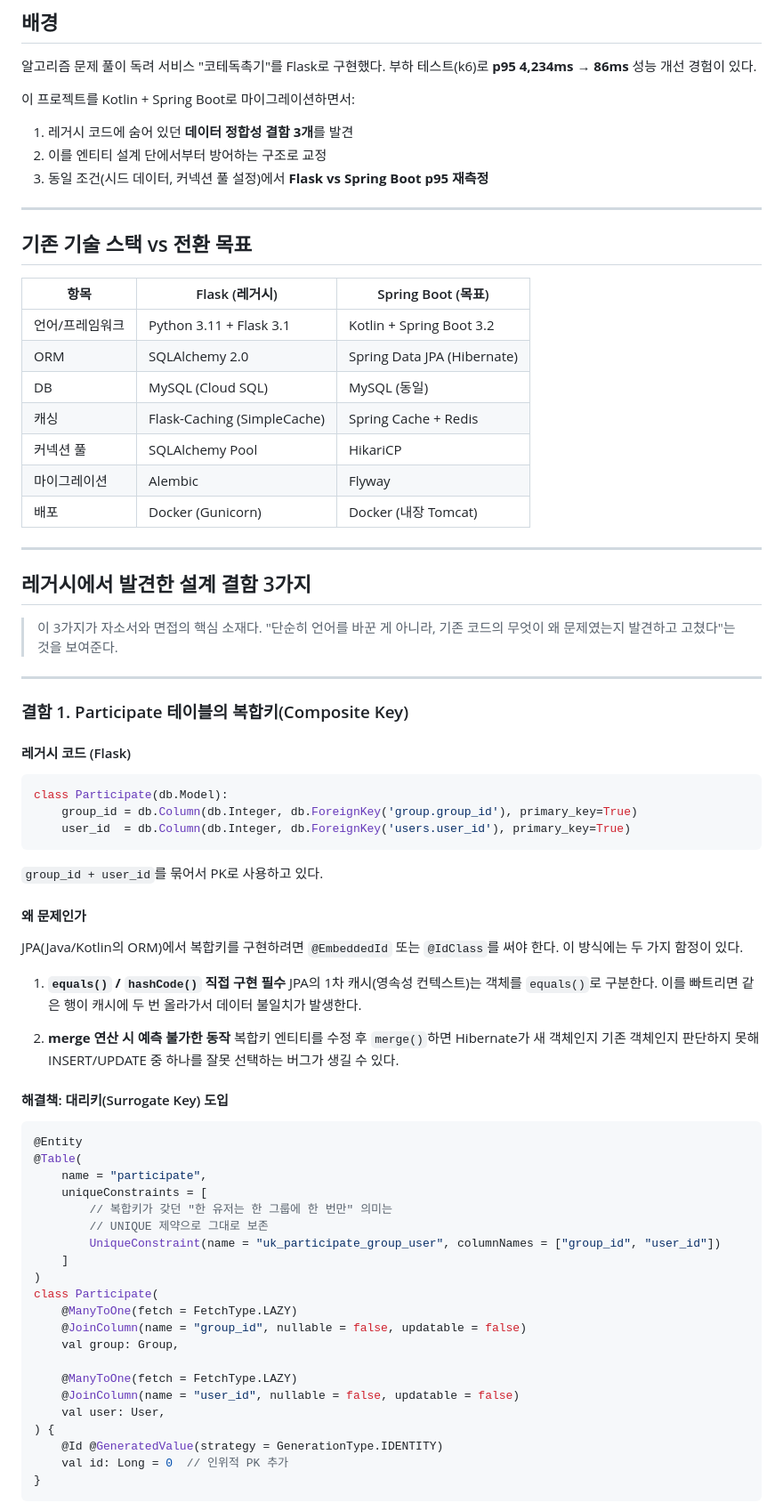
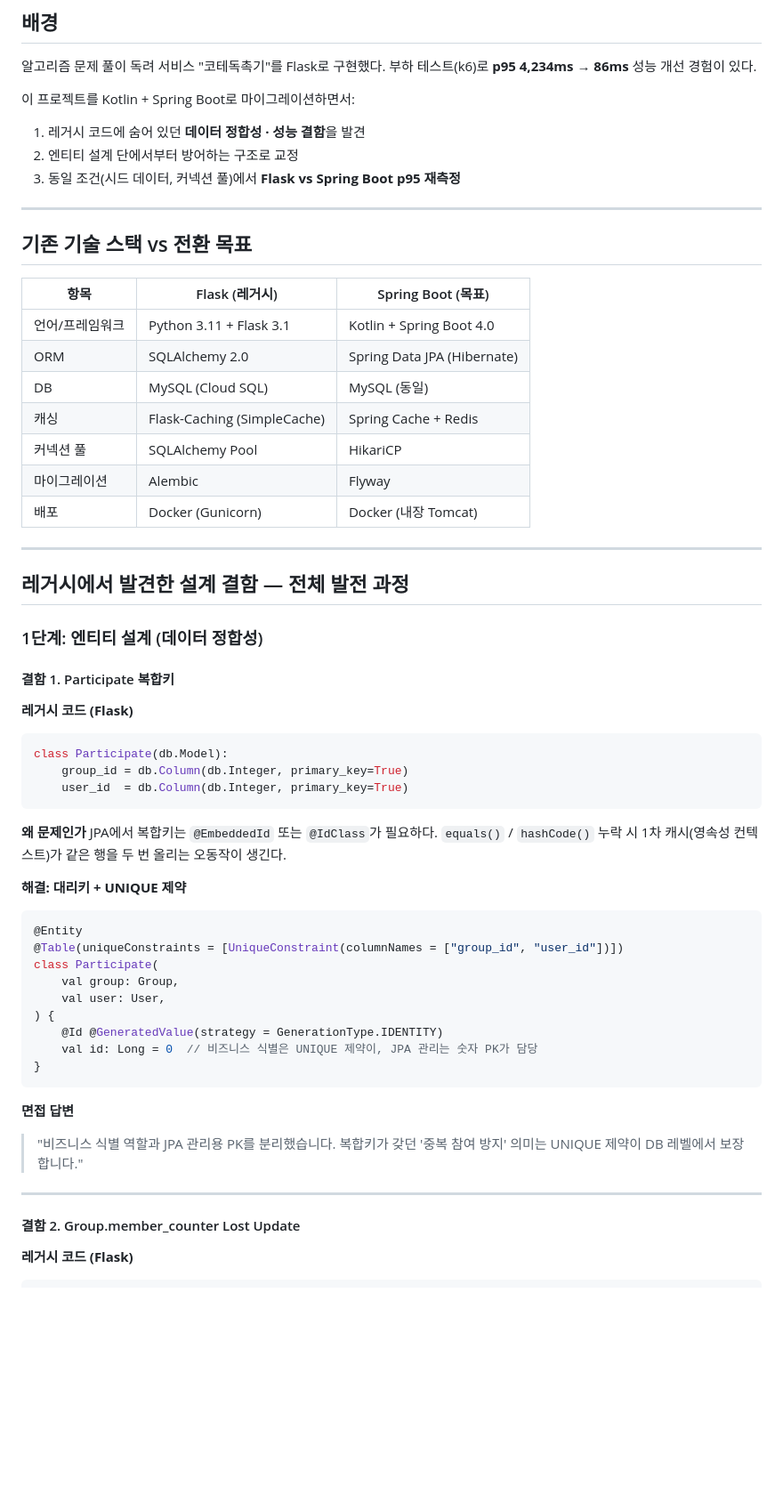
Before and after one commit to Layla7120/code_test_reminder_server, a Markdown page: docs/spring-migration-plan.md, the part around one of its changes. Shown at 89% size. GitHub-like rendering; blank space fills up the shorter version.

````diff
--- a/docs/spring-migration-plan.md
+++ b/docs/spring-migration-plan.md
@@ -11,9 +11,9 @@
 부하 테스트(k6)로 **p95 4,234ms → 86ms** 성능 개선 경험이 있다.
 
 이 프로젝트를 Kotlin + Spring Boot로 마이그레이션하면서:
-1. 레거시 코드에 숨어 있던 **데이터 정합성 결함 3개**를 발견
-2. 이를 엔티티 설계 단에서부터 방어하는 구조로 교정
-3. 동일 조건(시드 데이터, 커넥션 풀 설정)에서 **Flask vs Spring Boot p95 재측정**
+1. 레거시 코드에 숨어 있던 **데이터 정합성 · 성능 결함**을 발견
+2. 엔티티 설계 단에서부터 방어하는 구조로 교정
+3. 동일 조건(시드 데이터, 커넥션 풀)에서 **Flask vs Spring Boot p95 재측정**
 
 ---
 
@@ -21,7 +21,7 @@
 
 | 항목 | Flask (레거시) | Spring Boot (목표) |
 |------|--------------|------------------|
-| 언어/프레임워크 | Python 3.11 + Flask 3.1 | Kotlin + Spring Boot 3.2 |
+| 언어/프레임워크 | Python 3.11 + Flask 3.1 | Kotlin + Spring Boot 4.0 |
 | ORM | SQLAlchemy 2.0 | Spring Data JPA (Hibernate) |
 | DB | MySQL (Cloud SQL) | MySQL (동일) |
 | 캐싱 | Flask-Caching (SimpleCache) | Spring Cache + Redis |
@@ -31,57 +31,42 @@
 
 ---
 
-## 레거시에서 발견한 설계 결함 3가지
+## 레거시에서 발견한 설계 결함 — 전체 발전 과정
 
-> 이 3가지가 자소서와 면접의 핵심 소재다.
-> "단순히 언어를 바꾼 게 아니라, 기존 코드의 무엇이 왜 문제였는지 발견하고 고쳤다"는 것을 보여준다.
+### 1단계: 엔티티 설계 (데이터 정합성)
+
+#### 결함 1. Participate 복합키
+
+**레거시 코드 (Flask)**
+```python
+class Participate(db.Model):
+    group_id = db.Column(db.Integer, primary_key=True)
+    user_id  = db.Column(db.Integer, primary_key=True)
+```
+
+**왜 문제인가**
+JPA에서 복합키는 `@EmbeddedId` 또는 `@IdClass`가 필요하다.
+`equals()` / `hashCode()` 누락 시 1차 캐시(영속성 컨텍스트)가 같은 행을 두 번 올리는 오동작이 생긴다.
+
+**해결: 대리키 + UNIQUE 제약**
+```kotlin
+@Entity
+@Table(uniqueConstraints = [UniqueConstraint(columnNames = ["group_id", "user_id"])])
+class Participate(
+    val group: Group,
+    val user: User,
+) {
+    @Id @GeneratedValue(strategy = GenerationType.IDENTITY)
+    val id: Long = 0  // 비즈니스 식별은 UNIQUE 제약이, JPA 관리는 숫자 PK가 담당
+}
+```
+
+**면접 답변**
+> "비즈니스 식별 역할과 JPA 관리용 PK를 분리했습니다. 복합키가 갖던 '중복 참여 방지' 의미는 UNIQUE 제약이 DB 레벨에서 보장합니다."
 
 ---
 
-### 결함 1. Participate 테이블의 복합키(Composite Key)
+#### 결함 2. Group.member_counter Lost Update
 
-#### 레거시 코드 (Flask)
+**레거시 코드 (Flask)**
 ```python
-class Participate(db.Model):
-    group_id = db.Column(db.Integer, db.ForeignKey('group.group_id'), primary_key=True)
-    user_id  = db.Column(db.Integer, db.ForeignKey('users.user_id'), primary_key=True)
-```
-`group_id + user_id`를 묶어서 PK로 사용하고 있다.
-
-#### 왜 문제인가
-JPA(Java/Kotlin의 ORM)에서 복합키를 구현하려면 `@EmbeddedId` 또는 `@IdClass`를 써야 한다.
-이 방식에는 두 가지 함정이 있다.
-
-1. **`equals()` / `hashCode()` 직접 구현 필수**
-   JPA의 1차 캐시(영속성 컨텍스트)는 객체를 `equals()`로 구분한다.
-   이를 빠트리면 같은 행이 캐시에 두 번 올라가서 데이터 불일치가 발생한다.
-
-2. **merge 연산 시 예측 불가한 동작**
-   복합키 엔티티를 수정 후 `merge()`하면 Hibernate가 새 객체인지 기존 객체인지
-   판단하지 못해 INSERT/UPDATE 중 하나를 잘못 선택하는 버그가 생길 수 있다.
-
-#### 해결책: 대리키(Surrogate Key) 도입
-```kotlin
-@Entity
-@Table(
-    name = "participate",
-    uniqueConstraints = [
-        // 복합키가 갖던 "한 유저는 한 그룹에 한 번만" 의미는
-        // UNIQUE 제약으로 그대로 보존
-        UniqueConstraint(name = "uk_participate_group_user", columnNames = ["group_id", "user_id"])
-    ]
-)
-class Participate(
-    @ManyToOne(fetch = FetchType.LAZY)
-    @JoinColumn(name = "group_id", nullable = false, updatable = false)
-    val group: Group,
-
-    @ManyToOne(fetch = FetchType.LAZY)
-    @JoinColumn(name = "user_id", nullable = false, updatable = false)
-    val user: User,
-) {
-    @Id @GeneratedValue(strategy = GenerationType.IDENTITY)
-    val id: Long = 0  // 인위적 PK 추가
-}
-```
-
````
Also changed, not shown: other parts of docs/spring-migration-plan.md (+207 -185 lines).
